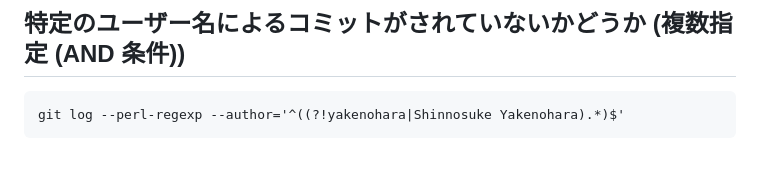
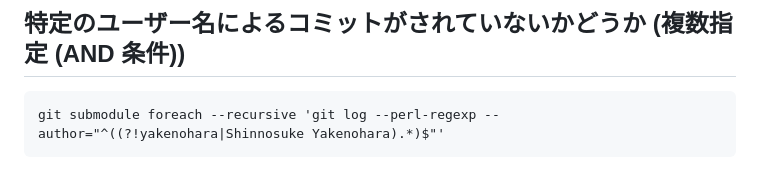
Before and after one commit to yakenohara/KnowHow, a Markdown page: Git SourceTree/submodules.md, the part around the change. GitHub-like rendering.

Commit message:
no message

````diff
--- a/Git SourceTree/submodules.md
+++ b/Git SourceTree/submodules.md
@@ -115,5 +115,5 @@ Entering 'sub/testA-A1/sub/testA-A1-a'
 ## 特定のユーザー名によるコミットがされていないかどうか (複数指定 (AND 条件))
 
 ```
-git log --perl-regexp --author='^((?!yakenohara|Shinnosuke Yakenohara).*)$'
+git submodule foreach --recursive 'git log --perl-regexp --author="^((?!yakenohara|Shinnosuke Yakenohara).*)$"'
 ```
````
